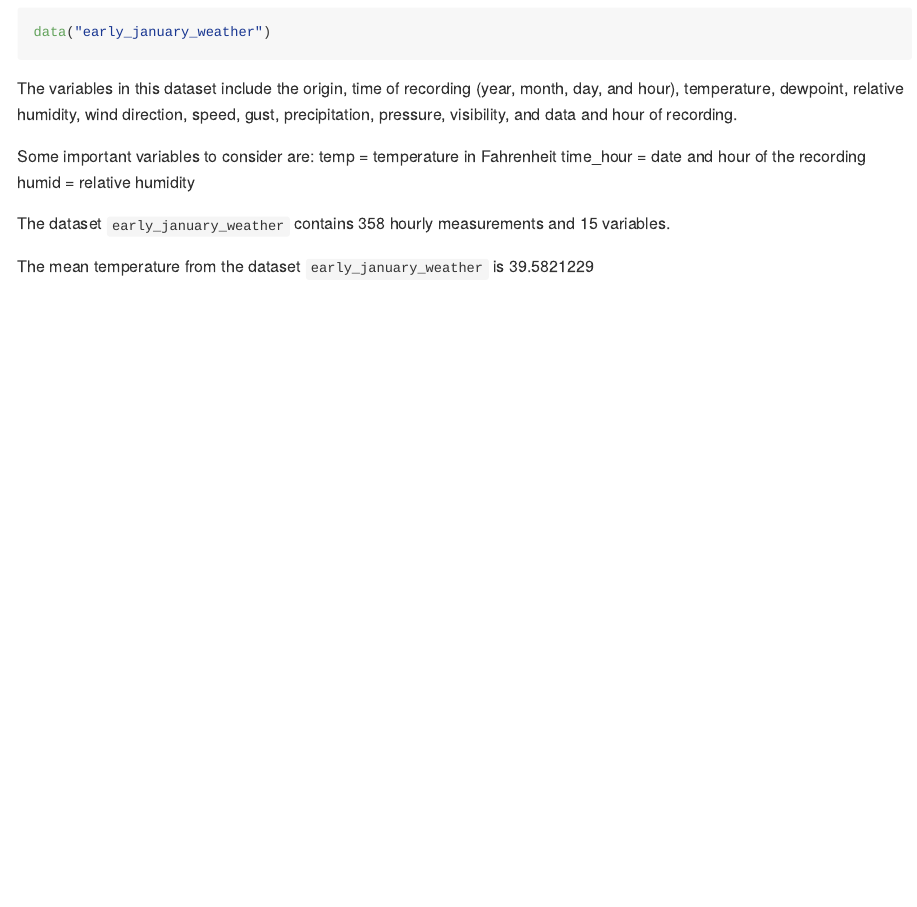
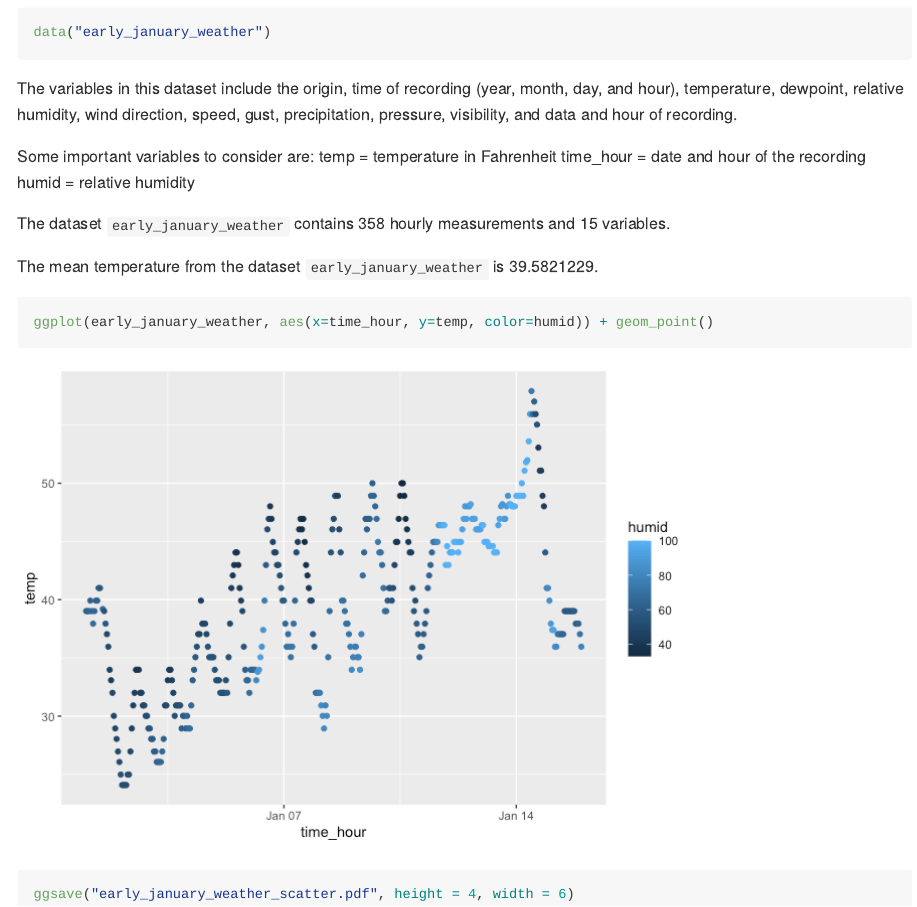
Before and after one commit to mataratt/p8105_hw1_mkr2158, an R Markdown document (p8105_hw1_mkr2158.Rmd): the page in a window 1100 px wide, from 700 px down. The pictures show the output file p8105_hw1_mkr2158.md that the author committed with the source, drawn offline in the style of GitHub.

Commit message:
Created scatter plot time_hour vs. temperature with added humidity for color

````diff
--- a/p8105_hw1_mkr2158.Rmd
+++ b/p8105_hw1_mkr2158.Rmd
@@ -29,4 +29,9 @@ humid = relative humidity
 
 The dataset `early_january_weather` contains `r nrow(early_january_weather)` hourly measurements and `r ncol(early_january_weather)` variables.
 
-The mean temperature from the dataset `early_january_weather` is `r mean(pull(early_january_weather,temp))`
+The mean temperature from the dataset `early_january_weather` is `r mean(pull(early_january_weather,temp))`.
+
+```{r}
+ggplot(early_january_weather, aes(x=time_hour, y=temp, color=humid)) + geom_point()
+ggsave("early_january_weather_scatter.pdf", height = 4, width = 6)
+```
````
Also changed, not shown: early_january_weather_scatter.pdf (added), p8105_hw1_mkr2158.md, p8105_hw1_mkr2158_files/figure-gfm/unnamed-chunk-3-1.png (added).
